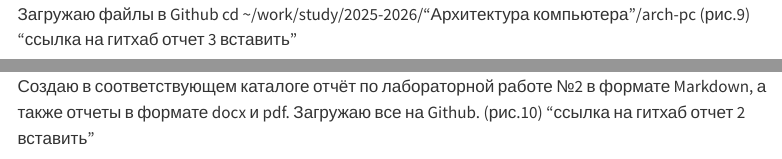
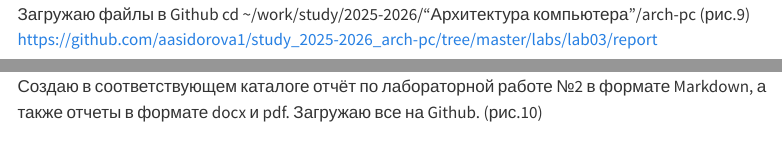
Before and after one commit to aasidorova1/study_2025-2026_arch-pc, a Quarto document (labs/lab03/report/arch-pc--lab03--report.qmd): the page in a window 1100 px wide, from 2060 px down, and a second part further down, joined at a grey line. Rendered offline with R 4.5, knitr and Pandoc in place of Quarto, with nearby package versions; menus at the side of the page are left out.

Commit message:
feat(main): add files lab-3

```diff
--- a/labs/lab03/report/arch-pc--lab03--report.qmd
+++ b/labs/lab03/report/arch-pc--lab03--report.qmd
@@ -101,12 +101,12 @@ lizards had long since ended.
 ![рис.8](~/Pictures/Screenshots/Picture8.png)
 
 Загружаю файлы в Github
-cd ~/work/study/2025-2026/"Архитектура компьютера"/arch-pc (рис.9) "ссылка на гитхаб отчет 3 вставить"
+cd ~/work/study/2025-2026/"Архитектура компьютера"/arch-pc (рис.9) https://github.com/aasidorova1/study_2025-2026_arch-pc/tree/master/labs/lab03/report
 
 ![рис.9](~/Pictures/Screenshots/Picture9.png)
 
 Создаю в соответствующем каталоге отчёт по лабораторной работе №2 в формате Markdown, а также отчеты в формате docx и pdf.
-Загружаю все на Github. (рис.10) "ссылка на гитхаб  отчет 2 вставить"
+Загружаю все на Github. (рис.10)
 
 ![рис.10](~/Pictures/Screenshots/Picture10.png)
 
```
